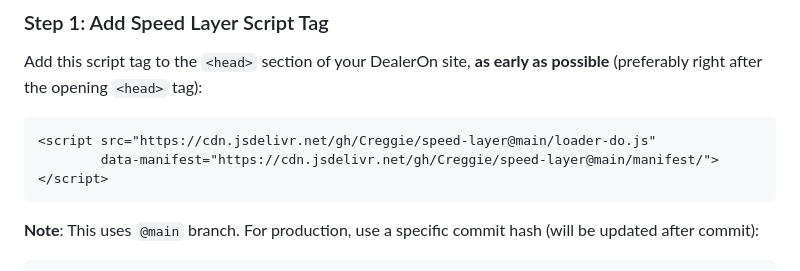
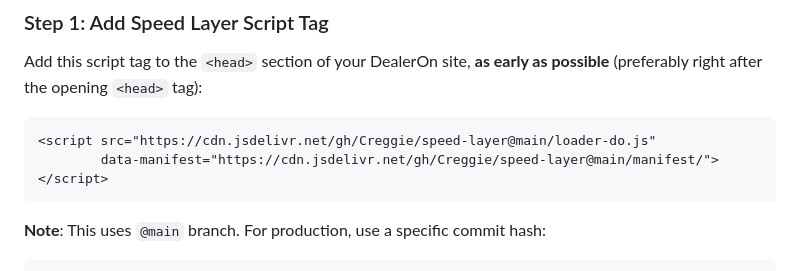
Before and after one commit to Creggie/speed-layer, a Markdown page: CADILLAC-GREENWICH-IMPLEMENTATION.md, the part around one of its changes. Drawn GitHub-style.

````diff
--- a/CADILLAC-GREENWICH-IMPLEMENTATION.md
+++ b/CADILLAC-GREENWICH-IMPLEMENTATION.md
@@ -142,5 +142,5 @@ Add this script tag to the `<head>` section of your DealerOn site, **as early as
         data-manifest="https://cdn.jsdelivr.net/gh/Creggie/speed-layer@main/manifest/"></script>
 ```
 
-**Note**: This uses `@main` branch. For production, use a specific commit hash (will be updated after commit):
+**Note**: This uses `@main` branch. For production, use a specific commit hash:
 ```html
````
Also changed, not shown: other parts of CADILLAC-GREENWICH-IMPLEMENTATION.md (+2 -2 lines).
